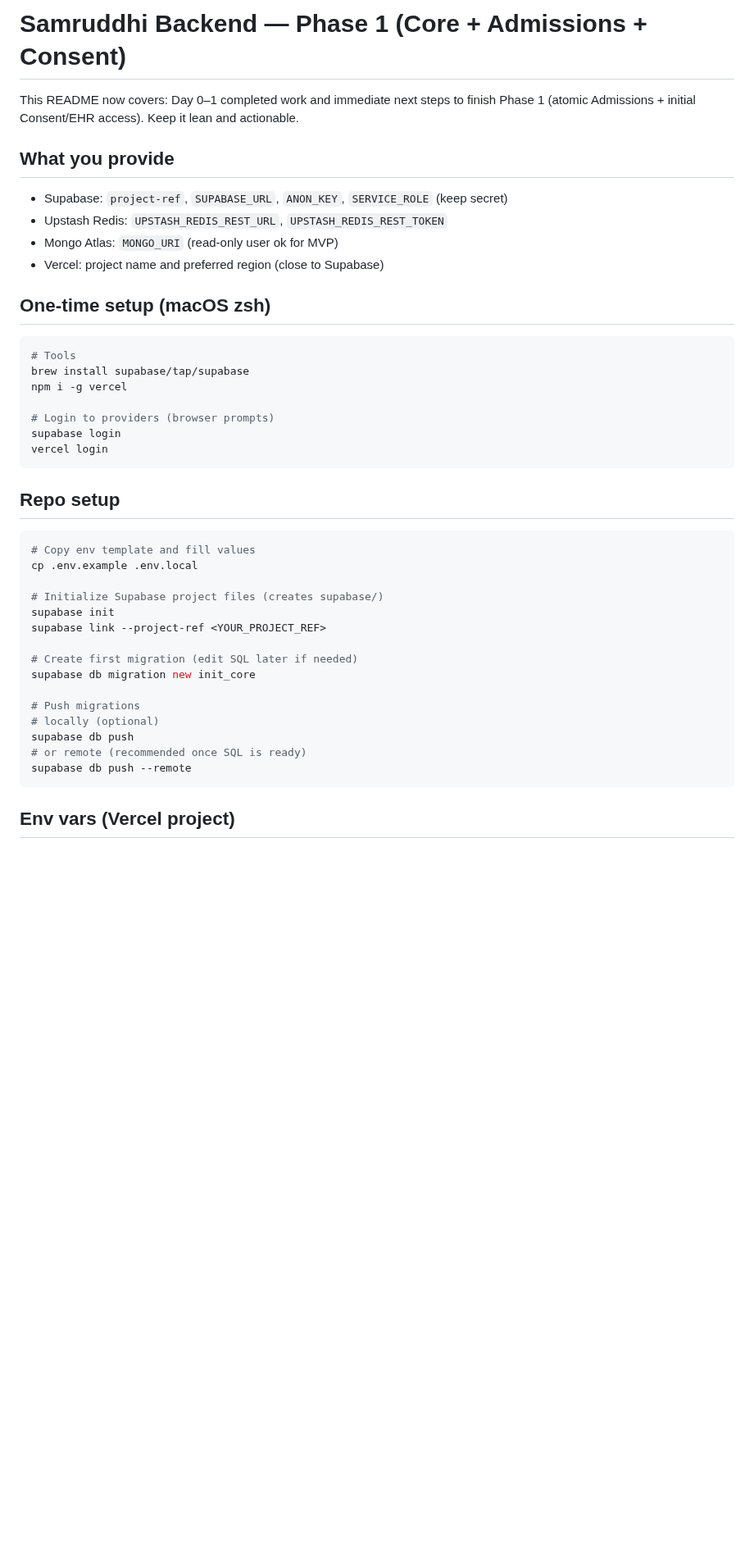
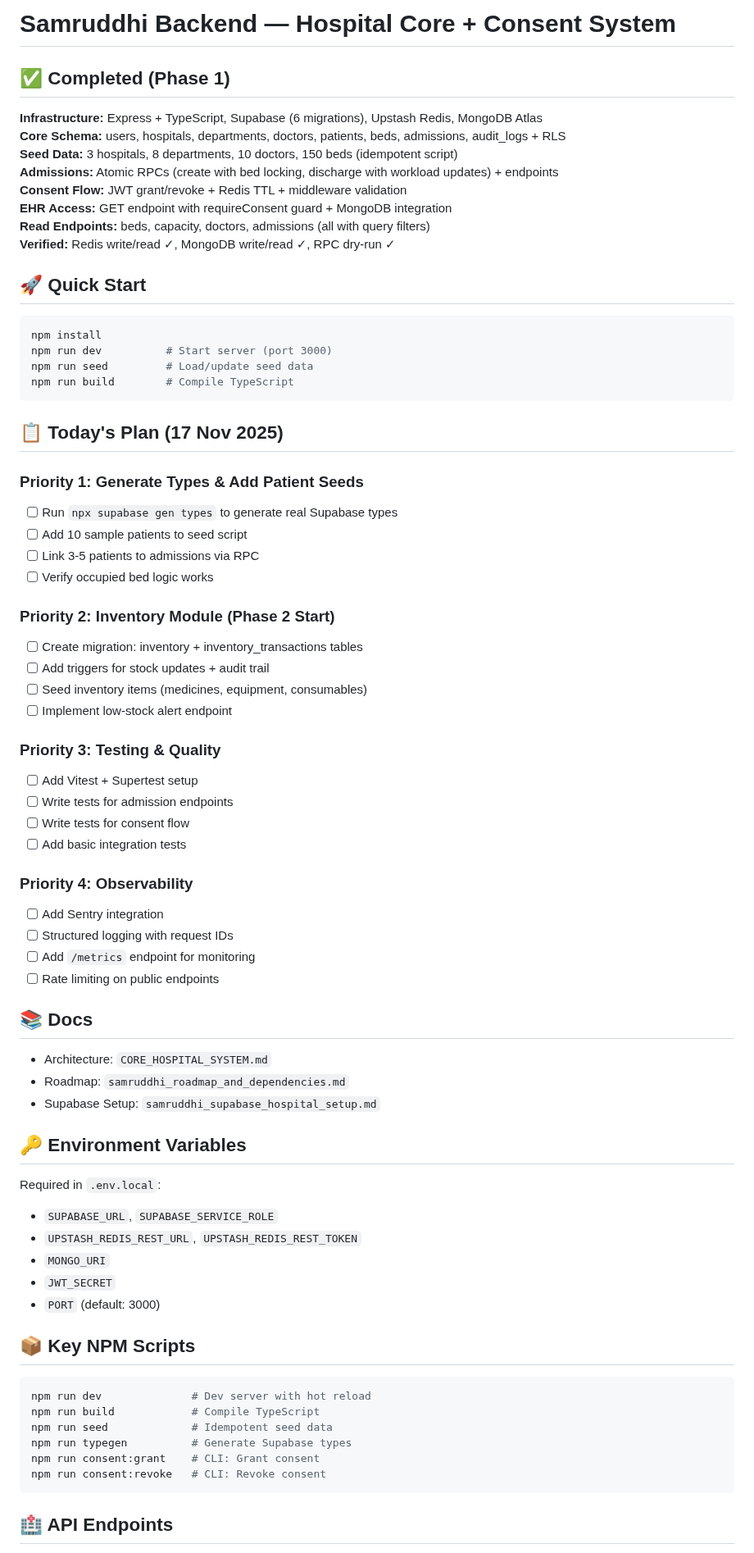
Before and after one commit to bharath-541/Samruddhi_Mumbai_Hacks_25, a Markdown page: README.md, the part around one of its changes. Shown at 82% size. GitHub-like rendering; blank space fills up the shorter version.

Commit message:
docs: clean README with completed status and today's plan

````diff
--- a/README.md
+++ b/README.md
@@ -1,45 +1,76 @@
-# Samruddhi Backend — Phase 1 (Core + Admissions + Consent)
+# Samruddhi Backend — Hospital Core + Consent System
 
-This README now covers: Day 0–1 completed work and immediate next steps to finish Phase 1 (atomic Admissions + initial Consent/EHR access). Keep it lean and actionable.
+## ✅ Completed (Phase 1)
 
-## What you provide
+**Infrastructure:** Express + TypeScript, Supabase (6 migrations), Upstash Redis, MongoDB Atlas
+**Core Schema:** users, hospitals, departments, doctors, patients, beds, admissions, audit_logs + RLS
+**Seed Data:** 3 hospitals, 8 departments, 10 doctors, 150 beds (idempotent script)
+**Admissions:** Atomic RPCs (create with bed locking, discharge with workload updates) + endpoints
+**Consent Flow:** JWT grant/revoke + Redis TTL + middleware validation
+**EHR Access:** GET endpoint with requireConsent guard + MongoDB integration
+**Read Endpoints:** beds, capacity, doctors, admissions (all with query filters)
+**Verified:** Redis write/read ✓, MongoDB write/read ✓, RPC dry-run ✓
 
-- Supabase: `project-ref`, `SUPABASE_URL`, `ANON_KEY`, `SERVICE_ROLE` (keep secret)
-- Upstash Redis: `UPSTASH_REDIS_REST_URL`, `UPSTASH_REDIS_REST_TOKEN`
-- Mongo Atlas: `MONGO_URI` (read-only user ok for MVP)
-- Vercel: project name and preferred region (close to Supabase)
-
-## One-time setup (macOS zsh)
+## 🚀 Quick Start
 
 ```bash
-# Tools
-brew install supabase/tap/supabase
-npm i -g vercel
-
-# Login to providers (browser prompts)
-supabase login
-vercel login
+npm install
+npm run dev          # Start server (port 3000)
+npm run seed         # Load/update seed data
+npm run build        # Compile TypeScript
 ```
 
-## Repo setup
+## 📋 Today's Plan (17 Nov 2025)
+
+### Priority 1: Generate Types & Add Patient Seeds
+- [ ] Run `npx supabase gen types` to generate real Supabase types
+- [ ] Add 10 sample patients to seed script
+- [ ] Link 3-5 patients to admissions via RPC
+- [ ] Verify occupied bed logic works
+
+### Priority 2: Inventory Module (Phase 2 Start)
+- [ ] Create migration: inventory + inventory_transactions tables
+- [ ] Add triggers for stock updates + audit trail
+- [ ] Seed inventory items (medicines, equipment, consumables)
+- [ ] Implement low-stock alert endpoint
+
+### Priority 3: Testing & Quality
+- [ ] Add Vitest + Supertest setup
+- [ ] Write tests for admission endpoints
+- [ ] Write tests for consent flow
+- [ ] Add basic integration tests
+
+### Priority 4: Observability
+- [ ] Add Sentry integration
+- [ ] Structured logging with request IDs
+- [ ] Add `/metrics` endpoint for monitoring
+- [ ] Rate limiting on public endpoints
+
+## 📚 Docs
+
+- Architecture: `CORE_HOSPITAL_SYSTEM.md`
+- Roadmap: `samruddhi_roadmap_and_dependencies.md`
+- Supabase Setup: `samruddhi_supabase_hospital_setup.md`
+
+## 🔑 Environment Variables
+
+Required in `.env.local`:
+- `SUPABASE_URL`, `SUPABASE_SERVICE_ROLE`
+- `UPSTASH_REDIS_REST_URL`, `UPSTASH_REDIS_REST_TOKEN`
+- `MONGO_URI`
+- `JWT_SECRET`
+- `PORT` (default: 3000)
+
+## 📦 Key NPM Scripts
 
 ```bash
-# Copy env template and fill values
-cp .env.example .env.local
-
-# Initialize Supabase project files (creates supabase/)
-supabase init
-supabase link --project-ref <YOUR_PROJECT_REF>
-
-# Create first migration (edit SQL later if needed)
-supabase db migration new init_core
-
-# Push migrations
-# locally (optional)
-supabase db push
-# or remote (recommended once SQL is ready)
-supabase db push --remote
+npm run dev              # Dev server with hot reload
+npm run build            # Compile TypeScript
+npm run seed             # Idempotent seed data
+npm run typegen          # Generate Supabase types
+npm run consent:grant    # CLI: Grant consent
+npm run consent:revoke   # CLI: Revoke consent
 ```
 
-## Env vars (Vercel project)
+## 🏥 API Endpoints
 
````
Also changed, not shown: other parts of README.md (+20 -28 lines).
